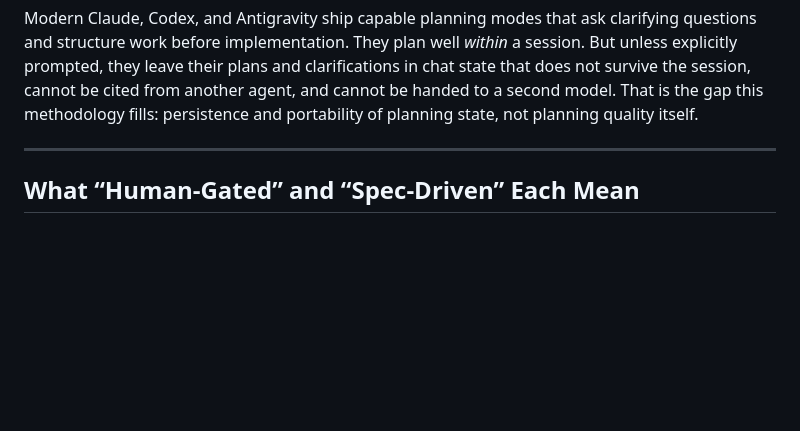
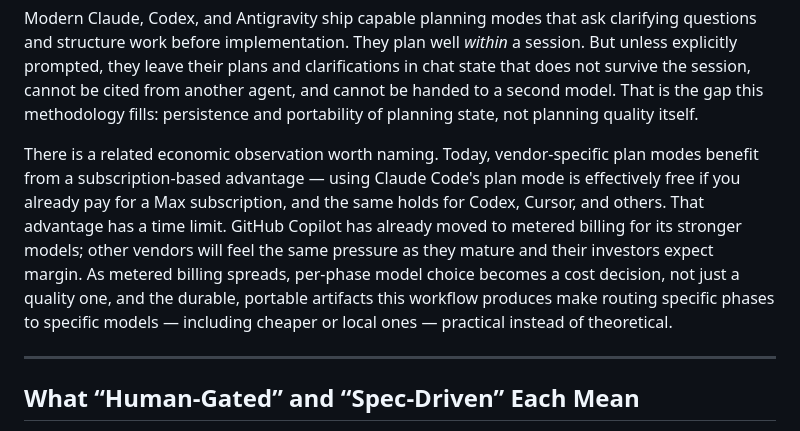
Before and after one commit to rstehwien/spec-driven-ai-dev, a Markdown page: README.md, the part around the change. Drawn GitHub-style; blank space fills up the shorter version.

Commit message:
add note to readme

````diff
--- a/README.md
+++ b/README.md
@@ -103,6 +103,8 @@ flowchart LR
 ```
 
 Modern Claude, Codex, and Antigravity ship capable planning modes that ask clarifying questions and structure work before implementation. They plan well *within* a session. But unless explicitly prompted, they leave their plans and clarifications in chat state that does not survive the session, cannot be cited from another agent, and cannot be handed to a second model. That is the gap this methodology fills: persistence and portability of planning state, not planning quality itself.
+
+There is a related economic observation worth naming. Today, vendor-specific plan modes benefit from a subscription-based advantage — using Claude Code's plan mode is effectively free if you already pay for a Max subscription, and the same holds for Codex, Cursor, and others. That advantage has a time limit. GitHub Copilot has already moved to metered billing for its stronger models; other vendors will feel the same pressure as they mature and their investors expect margin. As metered billing spreads, per-phase model choice becomes a cost decision, not just a quality one, and the durable, portable artifacts this workflow produces make routing specific phases to specific models — including cheaper or local ones — practical instead of theoretical.
 
 ---
 
````
